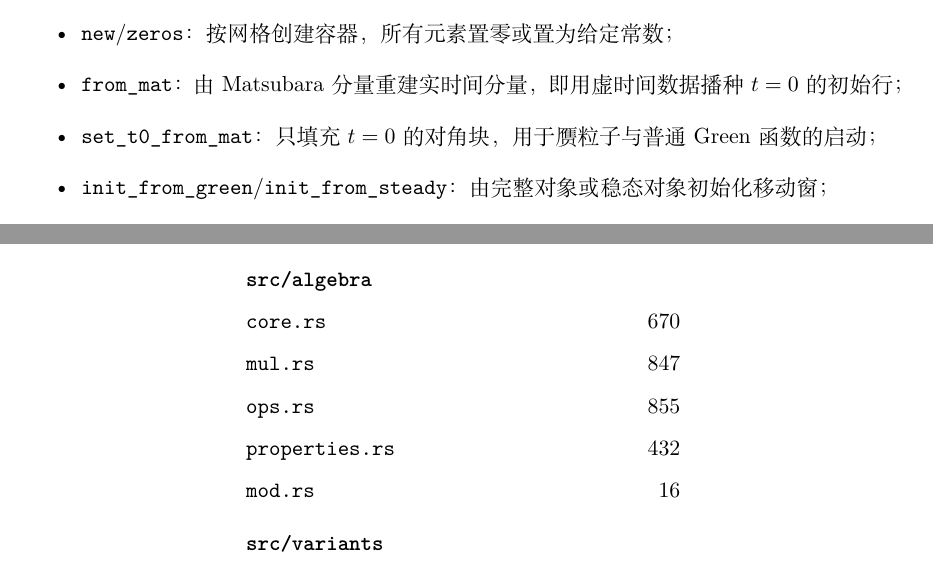
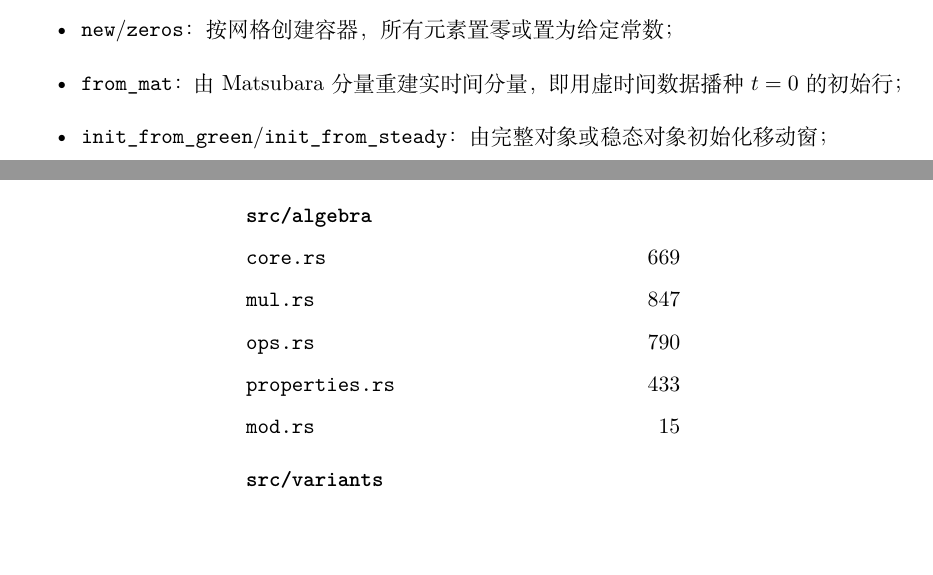
Before and after one commit to huangli712/KadanoffBaym, a LaTeX book (docs/main.tex, which reads docs/appendices/appD-modules.tex, docs/chapters/ch03-types.tex): two parts of pages 29 and 101 of 110, joined at a grey line, cut so that both start at the same text, the shorter picture padded with empty space. Compiled offline with XeLaTeX.

Commit message:
follow the set_t0_from_mat removal in the report

```diff
--- a/docs/appendices/appD-modules.tex
+++ b/docs/appendices/appD-modules.tex
@@ -79,11 +79,11 @@
     \code{mod.rs} & 20 \\
     \addlinespace
     \multicolumn{2}{@{}l}{\textbf{\code{src/algebra}}} \\
-    \code{core.rs} & 670 \\
+    \code{core.rs} & 669 \\
     \code{mul.rs} & 847 \\
-    \code{ops.rs} & 855 \\
-    \code{properties.rs} & 432 \\
-    \code{mod.rs} & 16 \\
+    \code{ops.rs} & 790 \\
+    \code{properties.rs} & 433 \\
+    \code{mod.rs} & 15 \\
     \addlinespace
     \multicolumn{2}{@{}l}{\textbf{\code{src/variants}}} \\
     \code{moving.rs} & 337 \\
--- a/docs/chapters/ch03-types.tex
+++ b/docs/chapters/ch03-types.tex
@@ -403,8 +403,6 @@ $t=0$ 的对角块。库为此提供了几组入口：
           给定常数；
     \item \code{from_mat}：由 Matsubara 分量重建实时间分量，
           即用虚时间数据播种 $t=0$ 的初始行；
-    \item \code{set_t0_from_mat}：只填充 $t=0$ 的对角块，
-          用于赝粒子与普通 Green 函数的启动；
     \item \code{init_from_green}/\code{init_from_steady}：
           由完整对象或稳态对象初始化移动窗；
     \item 物理输入入口 \code{from_ham}、\code{from_dos} 与
```
Also changed, not shown: docs/chapters/ch13-engineering.tex (+3 -3 lines), docs/appendices/appD-modules.tex (2 more changed lines).
